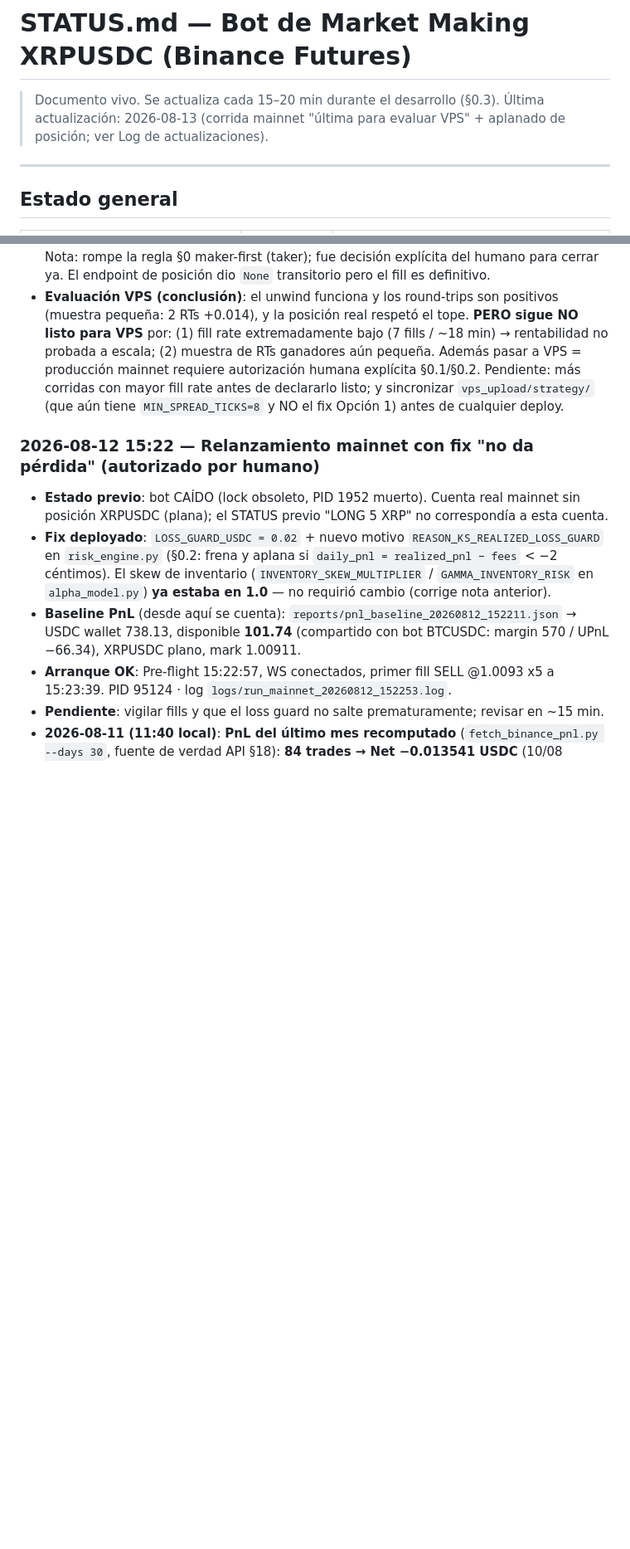
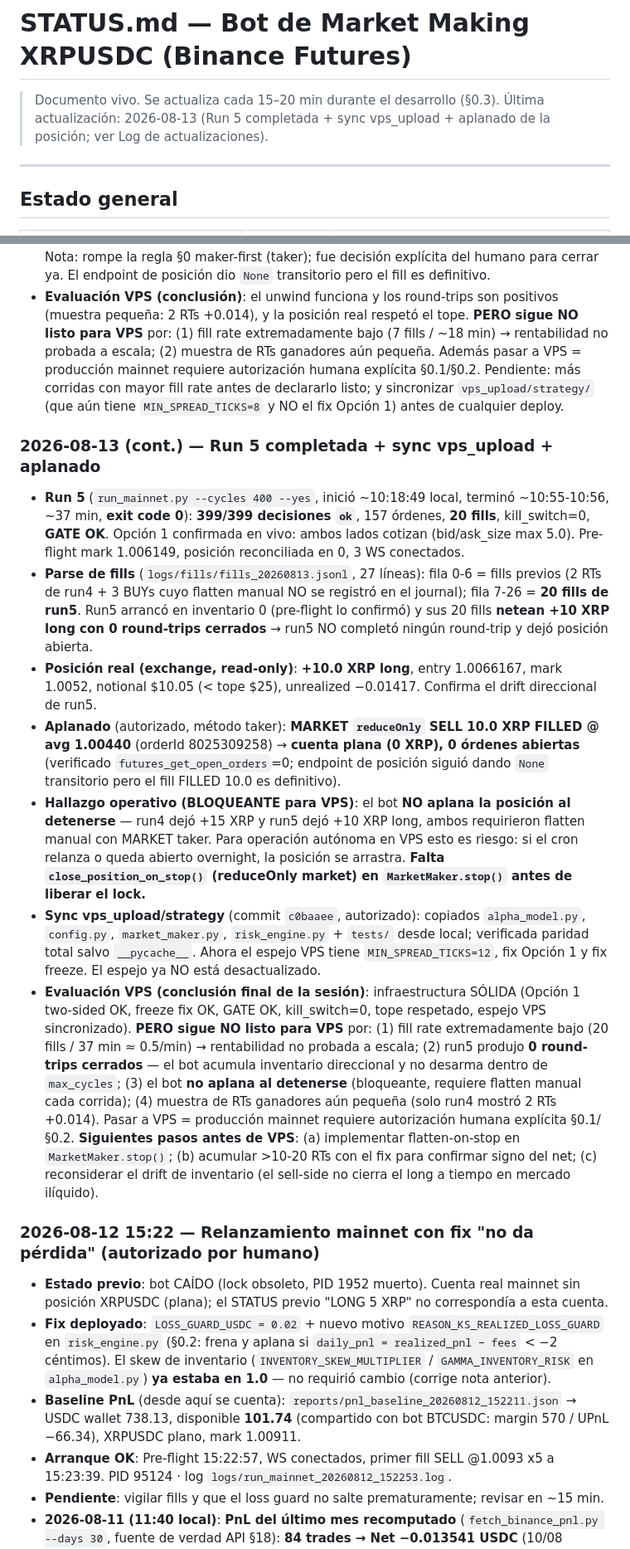
Before and after one commit to sebastiang2010/alpha-driven, a Markdown page: STATUS.md, 2 parts joined by grey strips. Shown at 83% size. Rendered like a GitHub page; blank space fills up the shorter version.

Commit message:
docs(STATUS): registra Run 5 (399/399, 0 RTs, +10 long), aplanado 8025309258 y conclusión VPS no-listo

```diff
--- a/STATUS.md
+++ b/STATUS.md
@@ -1,7 +1,7 @@
 # STATUS.md — Bot de Market Making XRPUSDC (Binance Futures)
 
 > Documento vivo. Se actualiza cada 15–20 min durante el desarrollo (§0.3).
-> Última actualización: 2026-08-13 (corrida mainnet "última para evaluar VPS" + aplanado de posición; ver Log de actualizaciones).
+> Última actualización: 2026-08-13 (Run 5 completada + sync vps_upload + aplanado de la posición; ver Log de actualizaciones).
 
 ---
 
@@ -145,6 +145,16 @@ Pendientes de decisión (NO corregidos aún — ver Pendiente):
 - **Aplanado de la posición** (autorizado por humano, opción "Taker IOC reduceOnly"): las órdenes **maker GTX `reduceOnly` fueron rechazadas por Binance con `-5022`** (el libro de 1 tick + latencia del cliente hacían que la orden cruzara al colocarse). IOC LIMIT por encima del ask expiró sin fill (`EXPIRED`, libro fino). Finalmente **MARKET `reduceOnly` SELL 15.0 XRP FILLED @ avg 1.00540** (orderId 8025135291) → **cuenta plana (0 XRP)**. Nota: rompe la regla §0 maker-first (taker); fue decisión explícita del humano para cerrar ya. El endpoint de posición dio `None` transitorio pero el fill es definitivo.
 - **Evaluación VPS (conclusión)**: el unwind funciona y los round-trips son positivos (muestra pequeña: 2 RTs +0.014), y la posición real respetó el tope. **PERO sigue NO listo para VPS** por: (1) fill rate extremadamente bajo (7 fills / ~18 min) → rentabilidad no probada a escala; (2) muestra de RTs ganadores aún pequeña. Además pasar a VPS = producción mainnet requiere autorización humana explícita §0.1/§0.2. Pendiente: más corridas con mayor fill rate antes de declararlo listo; y sincronizar `vps_upload/strategy/` (que aún tiene `MIN_SPREAD_TICKS=8` y NO el fix Opción 1) antes de cualquier deploy.
 
+### 2026-08-13 (cont.) — Run 5 completada + sync vps_upload + aplanado
+
+- **Run 5** (`run_mainnet.py --cycles 400 --yes`, inició ~10:18:49 local, terminó ~10:55-10:56, ~37 min, **exit code 0**): **399/399 decisiones `ok`**, 157 órdenes, **20 fills**, kill_switch=0, **GATE OK**. Opción 1 confirmada en vivo: ambos lados cotizan (bid/ask_size max 5.0). Pre-flight mark 1.006149, posición reconciliada en 0, 3 WS conectados.
+- **Parse de fills** (`logs/fills/fills_20260813.jsonl`, 27 líneas): fila 0-6 = fills previos (2 RTs de run4 + 3 BUYs cuyo flatten manual NO se registró en el journal); fila 7-26 = **20 fills de run5**. Run5 arrancó en inventario 0 (pre-flight lo confirmó) y sus 20 fills **netean +10 XRP long con 0 round-trips cerrados** → run5 NO completó ningún round-trip y dejó posición abierta.
+- **Posición real (exchange, read-only)**: **+10.0 XRP long**, entry 1.0066167, mark 1.0052, notional $10.05 (< tope $25), unrealized −0.01417. Confirma el drift direccional de run5.
+- **Aplanado** (autorizado, método taker): **MARKET `reduceOnly` SELL 10.0 XRP FILLED @ avg 1.00440** (orderId 8025309258) → **cuenta plana (0 XRP), 0 órdenes abiertas** (verificado `futures_get_open_orders`=0; endpoint de posición siguió dando `None` transitorio pero el fill FILLED 10.0 es definitivo).
+- **Hallazgo operativo (BLOQUEANTE para VPS)**: el bot **NO aplana la posición al detenerse** — run4 dejó +15 XRP y run5 dejó +10 XRP long, ambos requirieron flatten manual con MARKET taker. Para operación autónoma en VPS esto es riesgo: si el cron relanza o queda abierto overnight, la posición se arrastra. **Falta `close_position_on_stop()` (reduceOnly market) en `MarketMaker.stop()` antes de liberar el lock.**
+- **Sync vps_upload/strategy** (commit `c0baaee`, autorizado): copiados `alpha_model.py`, `config.py`, `market_maker.py`, `risk_engine.py` + `tests/` desde local; verificada paridad total salvo `__pycache__`. Ahora el espejo VPS tiene `MIN_SPREAD_TICKS=12`, fix Opción 1 y fix freeze. El espejo ya NO está desactualizado.
+- **Evaluación VPS (conclusión final de la sesión)**: infraestructura SÓLIDA (Opción 1 two-sided OK, freeze fix OK, GATE OK, kill_switch=0, tope respetado, espejo VPS sincronizado). **PERO sigue NO listo para VPS** por: (1) fill rate extremadamente bajo (20 fills / 37 min ≈ 0.5/min) → rentabilidad no probada a escala; (2) run5 produjo **0 round-trips cerrados** — el bot acumula inventario direccional y no desarma dentro de `max_cycles`; (3) el bot **no aplana al detenerse** (bloqueante, requiere flatten manual cada corrida); (4) muestra de RTs ganadores aún pequeña (solo run4 mostró 2 RTs +0.014). Pasar a VPS = producción mainnet requiere autorización humana explícita §0.1/§0.2. **Siguientes pasos antes de VPS**: (a) implementar flatten-on-stop en `MarketMaker.stop()`; (b) acumular >10-20 RTs con el fix para confirmar signo del net; (c) reconsiderar el drift de inventario (el sell-side no cierra el long a tiempo en mercado ilíquido).
+
 ### 2026-08-12 15:22 — Relanzamiento mainnet con fix "no da pérdida" (autorizado por humano)
 - **Estado previo**: bot CAÍDO (lock obsoleto, PID 1952 muerto). Cuenta real mainnet sin posición XRPUSDC (plana); el STATUS previo "LONG 5 XRP" no correspondía a esta cuenta.
 - **Fix deployado**: `LOSS_GUARD_USDC = 0.02` + nuevo motivo `REASON_KS_REALIZED_LOSS_GUARD` en `risk_engine.py` (§0.2: frena y aplana si `daily_pnl = realized_pnl − fees` < −2 céntimos). El skew de inventario (`INVENTORY_SKEW_MULTIPLIER` / `GAMMA_INVENTORY_RISK` en `alpha_model.py`) **ya estaba en 1.0** — no requirió cambio (corrige nota anterior).
```
